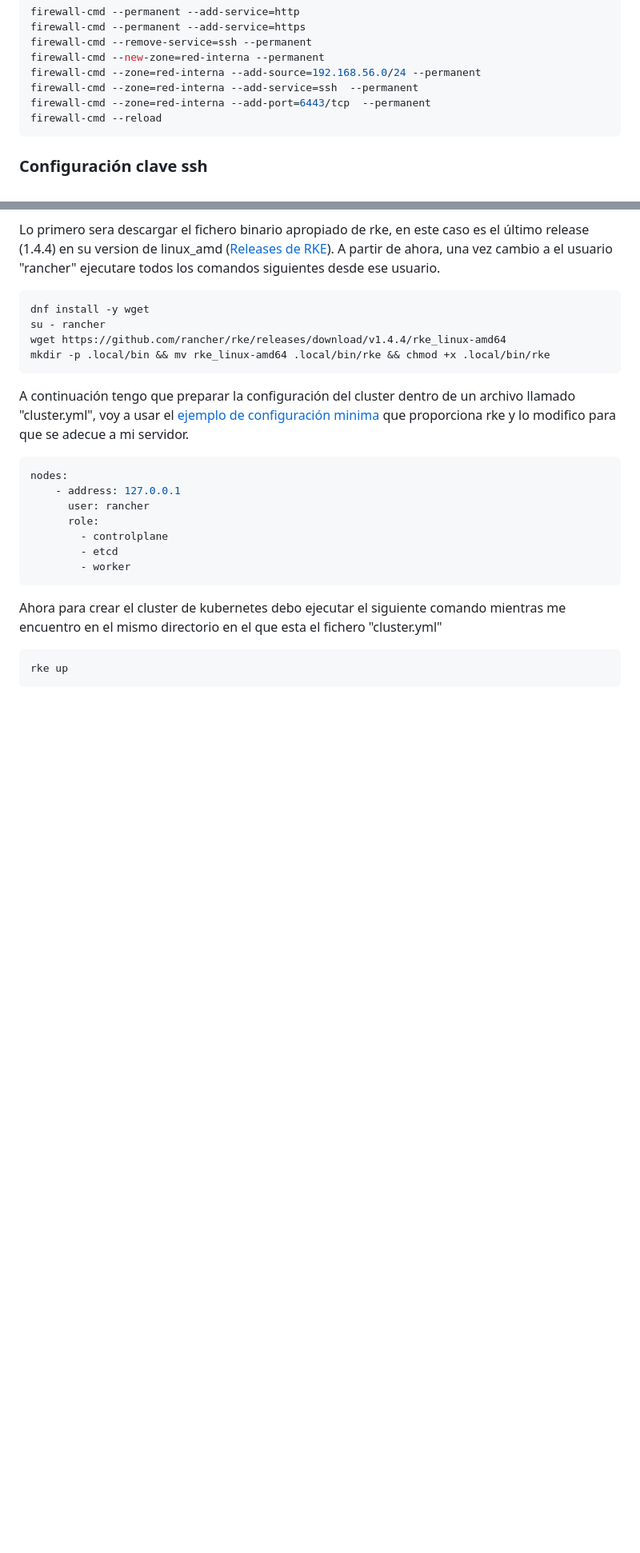
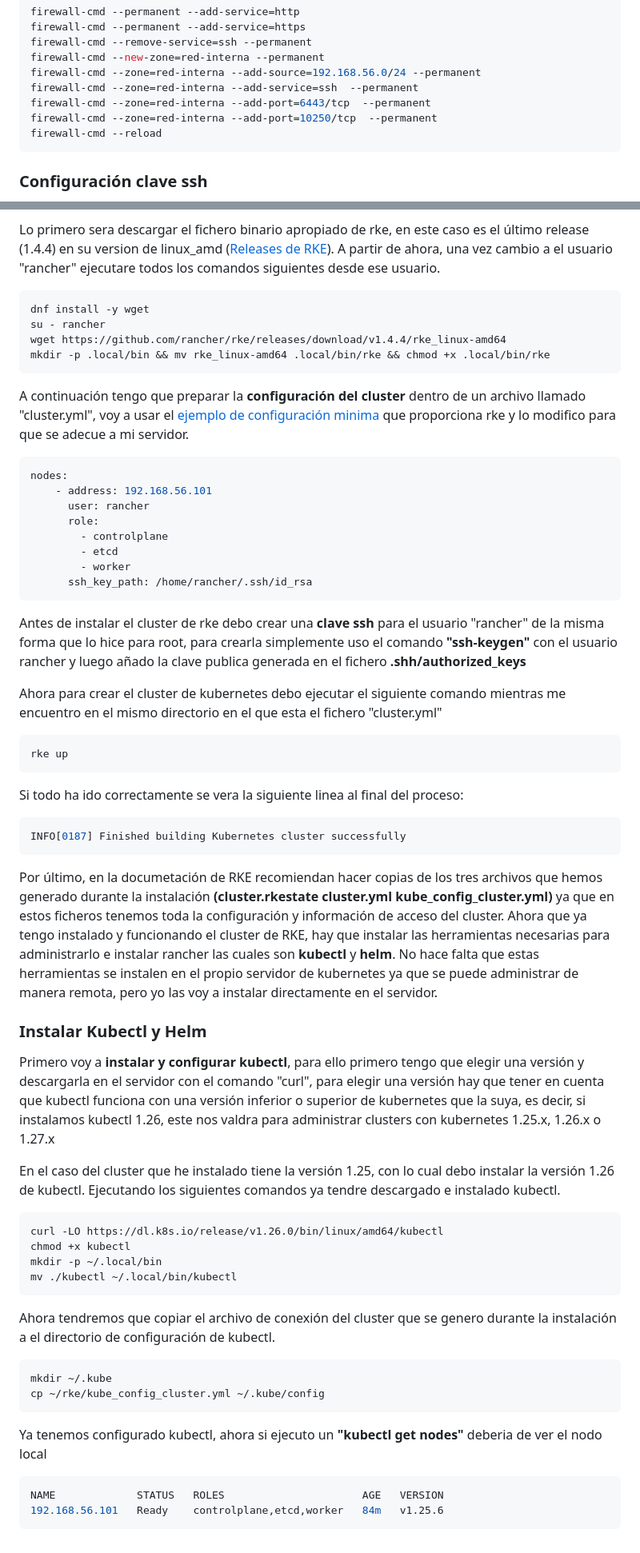
Before and after one commit to firex20/ProyectoFinalCiclo, a Markdown page: InstalacionRancher/readme.md, 2 parts joined by grey strips. Shown: that part at 80% size. Rendered like a GitHub page; blank space fills up the shorter version.

Commit message:
Terminada instalación de RKE y kubectl y modificada la de Docker

````diff
--- a/InstalacionRancher/readme.md
+++ b/InstalacionRancher/readme.md
@@ -69,6 +69,7 @@ firewall-cmd --new-zone=red-interna --permanent
 firewall-cmd --zone=red-interna --add-source=192.168.56.0/24 --permanent
 firewall-cmd --zone=red-interna --add-service=ssh  --permanent
 firewall-cmd --zone=red-interna --add-port=6443/tcp  --permanent
+firewall-cmd --zone=red-interna --add-port=10250/tcp  --permanent
 firewall-cmd --reload
 ```
 
@@ -152,20 +161,57 @@ su - rancher
 wget https://github.com/rancher/rke/releases/download/v1.4.4/rke_linux-amd64
 mkdir -p .local/bin && mv rke_linux-amd64 .local/bin/rke && chmod +x .local/bin/rke
 ```
-A continuación tengo que preparar la configuración del cluster dentro de un archivo llamado "cluster.yml", voy a usar el [ejemplo de configuración minima](https://rke.docs.rancher.com/example-yamls#minimal-cluster-yml-example) que proporciona rke y lo modifico para que se adecue a mi servidor.
+A continuación tengo que preparar la **configuración del cluster** dentro de un archivo llamado "cluster.yml", voy a usar el [ejemplo de configuración minima](https://rke.docs.rancher.com/example-yamls#minimal-cluster-yml-example) que proporciona rke y lo modifico para que se adecue a mi servidor.
 
 ```yml
 nodes:
-    - address: 127.0.0.1
+    - address: 192.168.56.101
       user: rancher
       role:
         - controlplane
         - etcd
         - worker
+      ssh_key_path: /home/rancher/.ssh/id_rsa
 ```
+Antes de instalar el cluster de rke debo crear una **clave ssh** para el usuario "rancher" de la misma forma que lo hice para root, para crearla simplemente uso el comando **"ssh-keygen"** con el usuario rancher y luego añado la clave publica generada en el fichero **.shh/authorized_keys**
 
 Ahora para crear el cluster de kubernetes debo ejecutar el siguiente comando mientras me encuentro en el mismo directorio en el que esta el fichero "cluster.yml"
 
 ```console
 rke up
 ```
+
+Si todo ha ido correctamente se vera la siguiente linea al final del proceso:
+
+```console
+INFO[0187] Finished building Kubernetes cluster successfully
+```
+
+Por último, en la documetación de RKE recomiendan hacer copias de los tres archivos que hemos generado durante la instalación **(cluster.rkestate  cluster.yml  kube_config_cluster.yml)** ya que en estos ficheros tenemos toda la configuración y información de acceso del cluster. Ahora que ya tengo instalado y funcionando el cluster de RKE, hay que instalar las herramientas necesarias para administrarlo e instalar rancher las cuales son **kubectl** y **helm**. No hace falta que estas herramientas se instalen en el propio servidor de kubernetes ya que se puede administrar de manera remota, pero yo las voy a instalar directamente en el servidor.
+
+### **Instalar Kubectl y Helm**
+
+Primero voy a **instalar y configurar kubectl**, para ello primero tengo que elegir una versión y descargarla en el servidor con el comando "curl", para elegir una versión hay que tener en cuenta que kubectl funciona con una versión inferior o superior de kubernetes que la suya, es decir, si instalamos kubectl 1.26, este nos valdra para administrar clusters con kubernetes 1.25.x, 1.26.x o 1.27.x
+
+En el caso del cluster que he instalado tiene la versión 1.25, con lo cual debo instalar la versión 1.26 de kubectl. Ejecutando los siguientes comandos ya tendre descargado e instalado kubectl.
+
+```console
+curl -LO https://dl.k8s.io/release/v1.26.0/bin/linux/amd64/kubectl
+chmod +x kubectl
+mkdir -p ~/.local/bin
+mv ./kubectl ~/.local/bin/kubectl
+```
+
+Ahora tendremos que copiar el archivo de conexión del cluster que se genero durante la instalación a el directorio de configuración de kubectl.
+
+```console
+mkdir ~/.kube
+cp ~/rke/kube_config_cluster.yml ~/.kube/config
+```
+
+Ya tenemos configurado kubectl, ahora si ejecuto un **"kubectl get nodes"** deberia de ver el nodo local
+
+```console
+NAME             STATUS   ROLES                      AGE   VERSION
+192.168.56.101   Ready    controlplane,etcd,worker   84m   v1.25.6
+```
````
Also changed, not shown: other parts of InstalacionRancher/readme.md (+10 -2 lines), README.md (+3 -0 lines).
